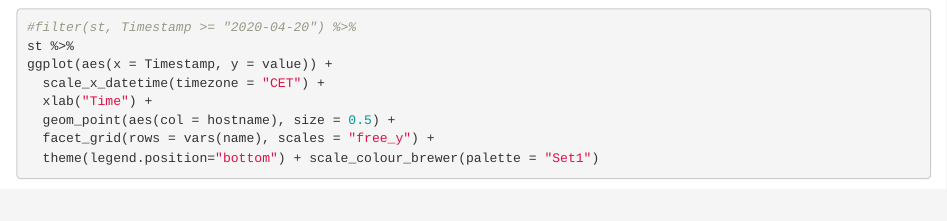
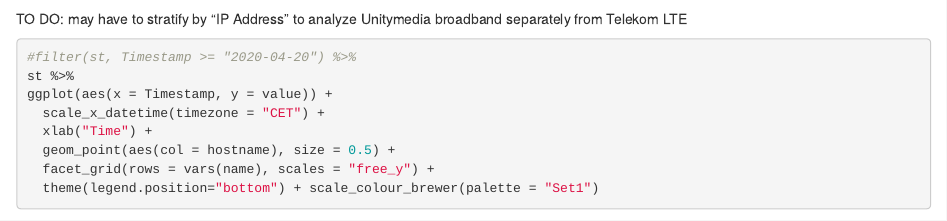
Before and after one commit to wolfganghuber/speedtest, an R Markdown document (speedtest.Rmd): the page in a window 1100 px wide, from 1440 px down. Rendered offline with R 4.5, knitr and Pandoc, with nearby package versions; some code elsewhere in the file could not run offline.

Commit message:
Final edits for today

````diff
--- a/speedtest.Rmd
+++ b/speedtest.Rmd
@@ -71,6 +71,8 @@ st %<>% mutate(
 st$name %<>% factor(levels = variables)
 ```
 
+TO DO: may have to stratify by  "IP Address" to analyze Unitymedia broadband separately from Telekom LTE
+
 ```{r speedtestplot, fig.dim = c(9, 8.1), results = "hide"}
 #filter(st, Timestamp >= "2020-04-20") %>%
 st %>%
````
Also changed, not shown: 1 other file.
